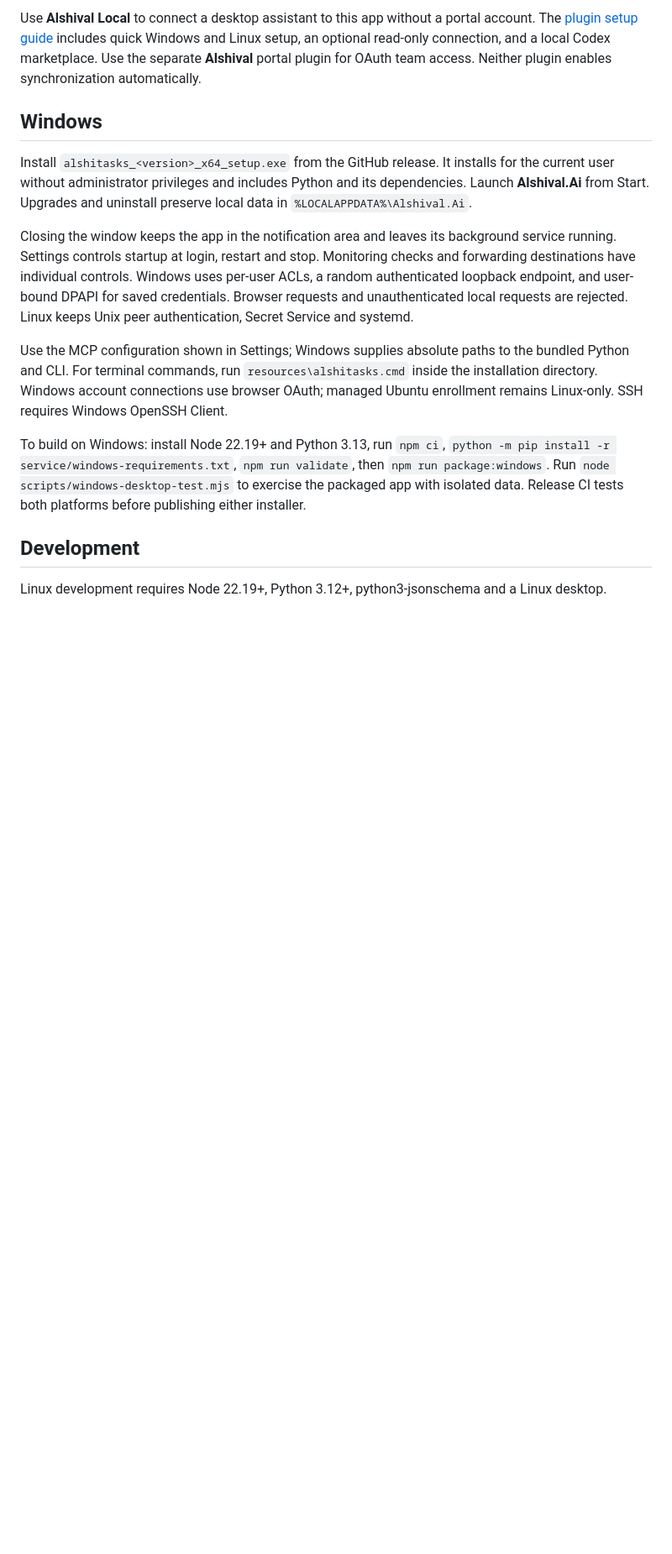
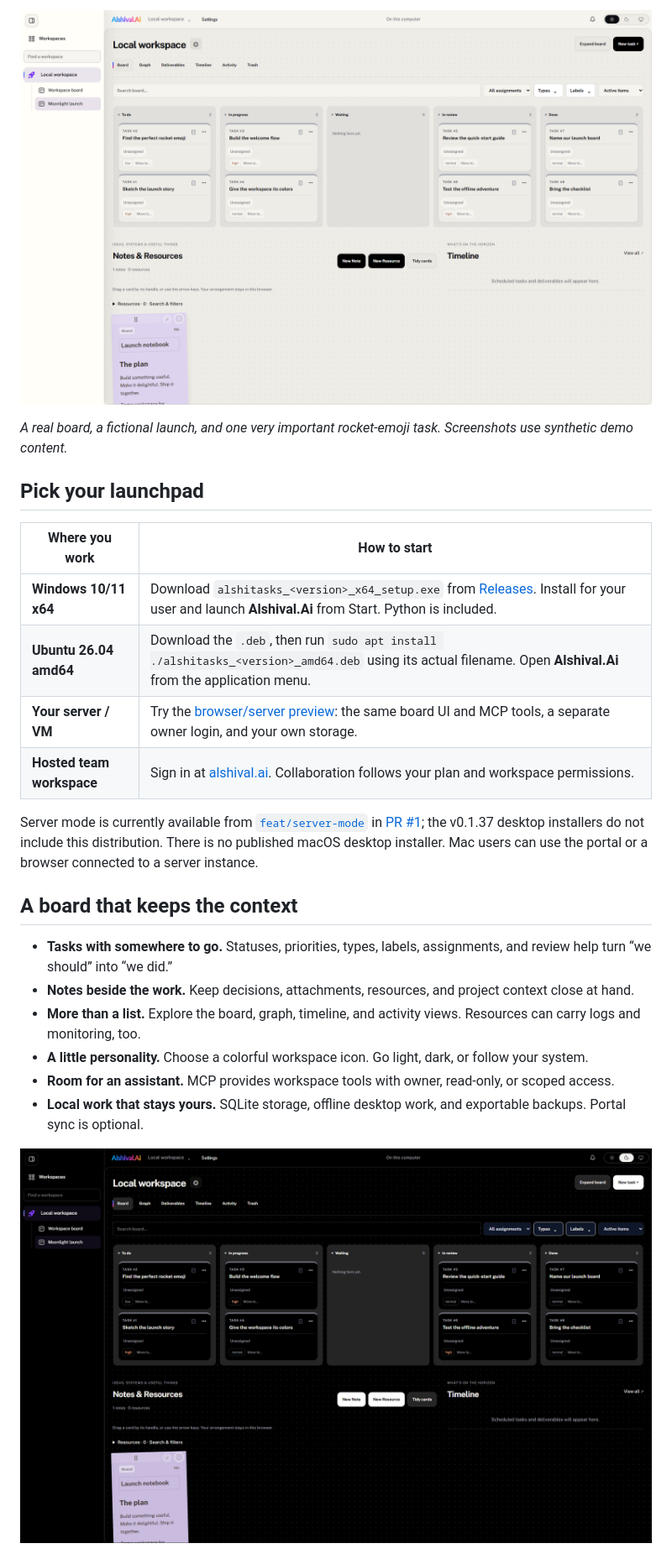
Before and after one commit to Alshival-Ai/alshitasks, a Markdown page: README.md, the part around the change printed below. Shown: that part at 84% size. Drawn GitHub-style; pictures changed too: docs/images/board-dark.png (added), docs/images/board-light.png (added); blank space fills up the shorter version.

Commit message:
Give the README a visual workspace tour and clear setup paths

```diff
--- a/README.md
+++ b/README.md
@@ -14,21 +8,27 @@ options to use the portal icon, keep the local choice, or sync it when permitted
 
-Use **Alshival Local** to connect a desktop assistant to this app without a portal
-account. The [plugin setup guide](plugins/alshival-local/README.md) includes quick
-Windows and Linux setup, an optional read-only connection, and a local Codex
-marketplace. Use the separate **Alshival** portal plugin for OAuth team access.
-Neither plugin enables synchronization automatically.
+![A fictional Moonlight launch board, with tasks moving from To do to Done.](docs/images/board-light.png)
 
-## Windows
+*A real board, a fictional launch, and one very important rocket-emoji task. Screenshots use synthetic demo content.*
 
-Install `alshitasks_<version>_x64_setup.exe` from the GitHub release. It installs for the current user without administrator privileges and includes Python and its dependencies. Launch **Alshival.Ai** from Start. Upgrades and uninstall preserve local data in `%LOCALAPPDATA%\Alshival.Ai`.
+## Pick your launchpad
 
-Closing the window keeps the app in the notification area and leaves its background service running. Settings controls startup at login, restart and stop. Monitoring checks and forwarding destinations have individual controls. Windows uses per-user ACLs, a random authenticated loopback endpoint, and user-bound DPAPI for saved credentials. Browser requests and unauthenticated local requests are rejected. Linux keeps Unix peer authentication, Secret Service and systemd.
+| Where you work | How to start |
+| --- | --- |
+| **Windows 10/11 x64** | Download `alshitasks_<version>_x64_setup.exe` from [Releases](https://github.com/Alshival-Ai/alshitasks/releases/latest). Install for your user and launch **Alshival.Ai** from Start. Python is included. |
+| **Ubuntu 26.04 amd64** | Download the `.deb`, then run `sudo apt install ./alshitasks_<version>_amd64.deb` using its actual filename. Open **Alshival.Ai** from the application menu. |
+| **Your server / VM** | Try the [browser/server preview](https://docs.alshival.ai/server-mode/): the same board UI and MCP tools, a separate owner login, and your own storage. |
+| **Hosted team workspace** | Sign in at [alshival.ai](https://alshival.ai/). Collaboration follows your plan and workspace permissions. |
 
-Use the MCP configuration shown in Settings; Windows supplies absolute paths to the bundled Python and CLI. For terminal commands, run `resources\alshitasks.cmd` inside the installation directory. Windows account connections use browser OAuth; managed Ubuntu enrollment remains Linux-only. SSH requires Windows OpenSSH Client.
+Server mode is currently available from [`feat/server-mode`](https://github.com/Alshival-Ai/alshitasks/tree/feat/server-mode) in [PR #1](https://github.com/Alshival-Ai/alshitasks/pull/1); the v0.1.37 desktop installers do not include this distribution. There is no published macOS desktop installer. Mac users can use the portal or a browser connected to a server instance.
 
-To build on Windows: install Node 22.19+ and Python 3.13, run `npm ci`, `python -m pip install -r service/windows-requirements.txt`, `npm run validate`, then `npm run package:windows`. Run `node scripts/windows-desktop-test.mjs` to exercise the packaged app with isolated data. Release CI tests both platforms before publishing either installer.
+## A board that keeps the context
 
-## Development
+- **Tasks with somewhere to go.** Statuses, priorities, types, labels, assignments, and review help turn “we should” into “we did.”
+- **Notes beside the work.** Keep decisions, attachments, resources, and project context close at hand.
+- **More than a list.** Explore the board, graph, timeline, and activity views. Resources can carry logs and monitoring, too.
+- **A little personality.** Choose a colorful workspace icon. Go light, dark, or follow your system.
+- **Room for an assistant.** MCP provides workspace tools with owner, read-only, or scoped access.
+- **Local work that stays yours.** SQLite storage, offline desktop work, and exportable backups. Portal sync is optional.
 
-Linux development requires Node 22.19+, Python 3.12+, python3-jsonschema and a Linux desktop.
+![The Moonlight launch board in dark mode.](docs/images/board-dark.png)
 
```
Also changed, not shown: other parts of README.md (+56 -46 lines), docs/images/task-detail.png (added).
